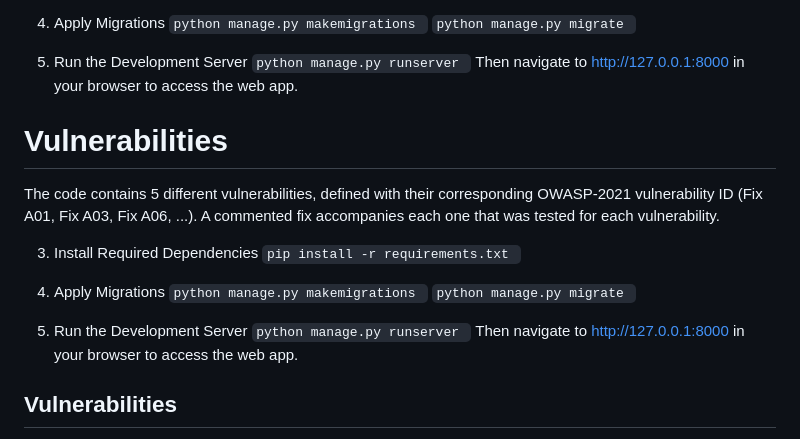
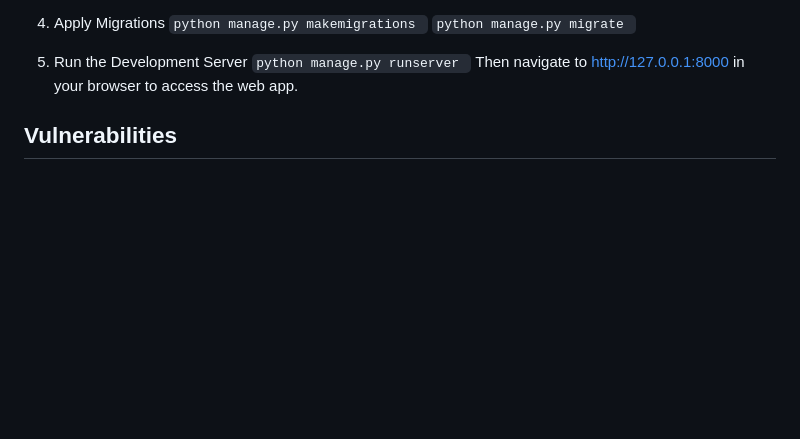
Before and after one commit to Temo27anas/SnapFault, a Markdown page: Readme.md, the part around one of its changes. Rendered like a GitHub page; blank space fills up the shorter version.

```diff
--- a/Readme.md
+++ b/Readme.md
@@ -28,22 +28,6 @@ To run the SnapVault application locally, follow these steps:
 5.	Run the Development Server
 <code>python manage.py runserver </code>
 Then navigate to http://127.0.0.1:8000 in your browser to access the web app.
-
-
-# Vulnerabilities
-The code contains 5 different vulnerabilities, defined with their corresponding OWASP-2021 vulnerability ID (Fix A01, Fix A03, Fix A06, ...). A commented fix accompanies each one that was tested for each vulnerability.
-
-3.	Install Required Dependencies
-<code>pip install -r requirements.txt </code>
-
-4.	Apply Migrations
-<code>python manage.py makemigrations  </code>
-<code>python manage.py migrate </code>
-
-5.	Run the Development Server
-<code>python manage.py runserver </code>
-Then navigate to http://127.0.0.1:8000 in your browser to access the web app.
-
 
 ## Vulnerabilities
 The code contains 5 different vulnerabilities, defined with their corresponding OWASP-2021 vulnerability ID (Fix A01, Fix A03, Fix A06, ...). A commented fix accompanies each one that was tested for each vulnerability.
```
Also changed, not shown: other parts of Readme.md (+1 -1 lines).
